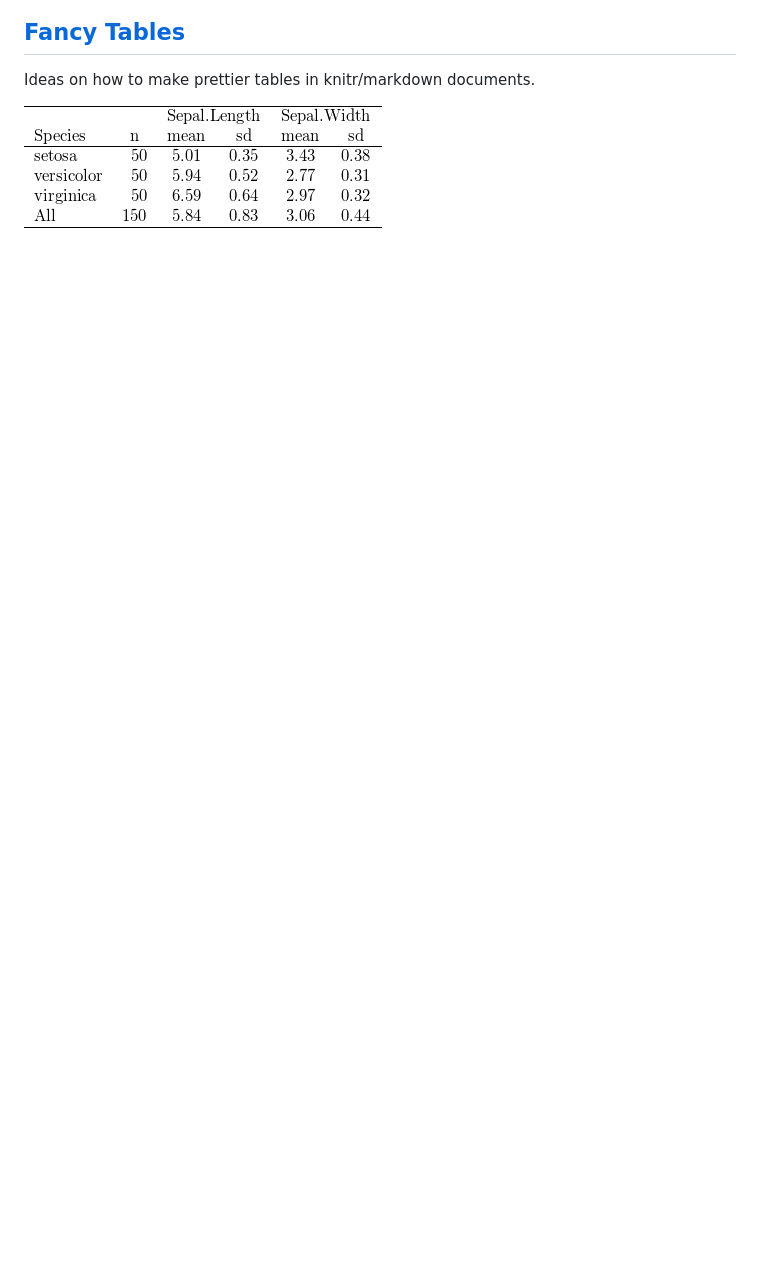
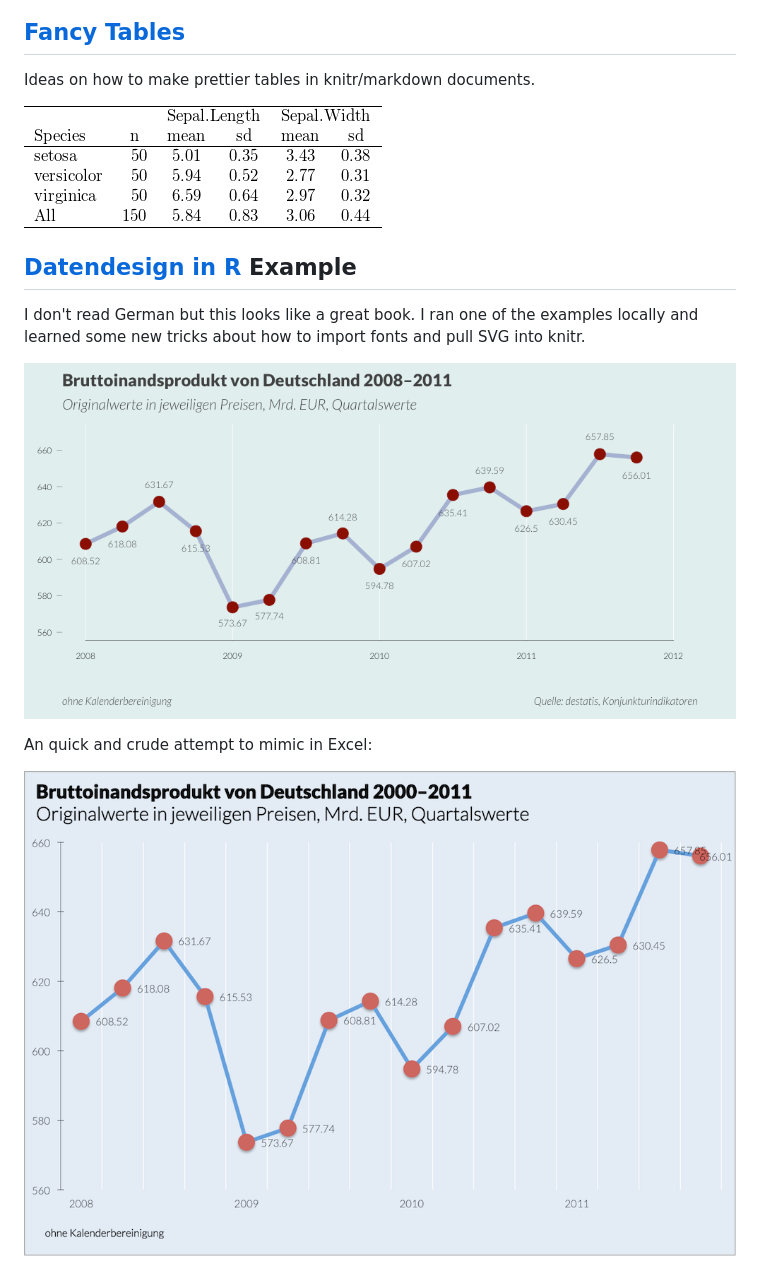
Before and after one commit to rbdixon/R-visualizations, a Markdown page: README.md, the part around the change. GitHub-like rendering; pictures changed too: quartal_line.png (added), quartal_line_excel.png (added); blank space fills up the shorter version.

Commit message:
Line chart example from http://www.datendesign-r.de/

```diff
--- a/README.md
+++ b/README.md
@@ -23,3 +23,13 @@ Time series data with a cyclical component, such as monthly sales or page views,
 Ideas on how to make prettier tables in knitr/markdown documents.
 
 ![Fancy table](rmarkdown_fancytables.png)
+
+## [Datendesign in R](http://www.datendesign-r.de/) Example
+
+I don't read German but this looks like a great book. I ran one of the examples locally and learned some new tricks about how to import fonts and pull SVG into knitr.
+
+![Quartal Line](quartal_line.png)
+
+An quick and crude attempt to mimic in Excel:
+
+![Quartal Line Excel](quartal_line_excel.png)
```
Also changed, not shown: 3 other files.
